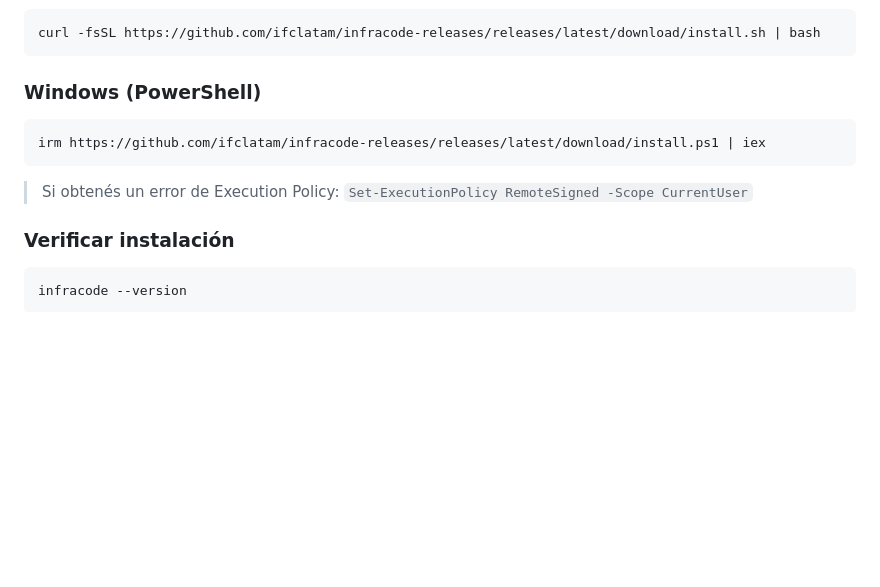
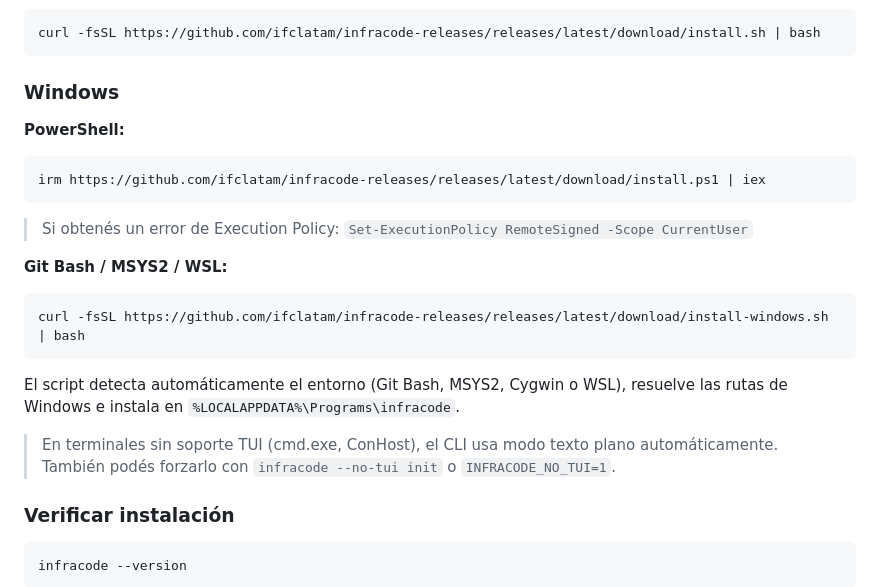
Before and after one commit to emanuelarcos-infra/infracode-cli, a Markdown page: README.md, the part around the change. Rendered like a GitHub page; blank space fills up the shorter version.

Commit message:
docs: add Windows Git Bash/WSL install instructions
Co-Authored-By: Claude Opus 4.6 <noreply@anthropic.com>

````diff
--- a/README.md
+++ b/README.md
@@ -12,13 +12,25 @@ CLI del **Infra AI Framework** de Infracommerce. Configura agentes de IA especia
 curl -fsSL https://github.com/ifclatam/infracode-releases/releases/latest/download/install.sh | bash
 ```
 
-### Windows (PowerShell)
+### Windows
+
+**PowerShell:**
 
 ```powershell
 irm https://github.com/ifclatam/infracode-releases/releases/latest/download/install.ps1 | iex
 ```
 
 > Si obtenés un error de Execution Policy: `Set-ExecutionPolicy RemoteSigned -Scope CurrentUser`
+
+**Git Bash / MSYS2 / WSL:**
+
+```bash
+curl -fsSL https://github.com/ifclatam/infracode-releases/releases/latest/download/install-windows.sh | bash
+```
+
+El script detecta automáticamente el entorno (Git Bash, MSYS2, Cygwin o WSL), resuelve las rutas de Windows e instala en `%LOCALAPPDATA%\Programs\infracode`.
+
+> En terminales sin soporte TUI (cmd.exe, ConHost), el CLI usa modo texto plano automáticamente. También podés forzarlo con `infracode --no-tui init` o `INFRACODE_NO_TUI=1`.
 
 ### Verificar instalación
 
````
